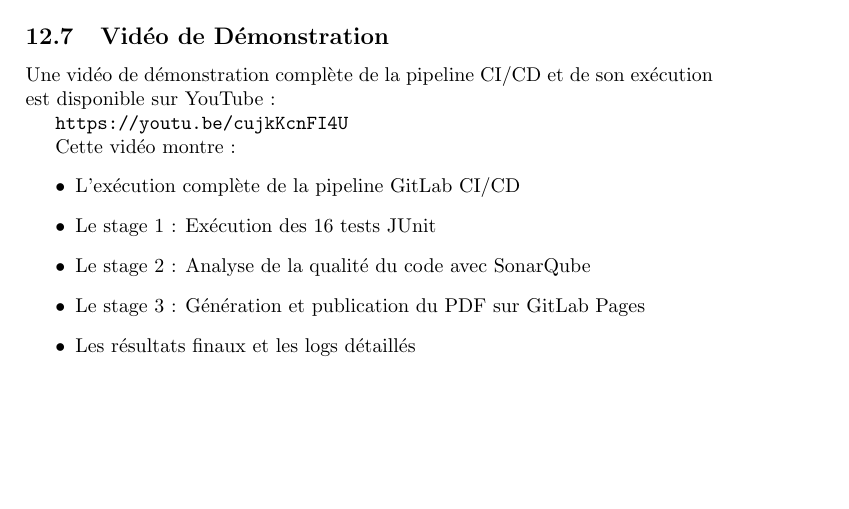
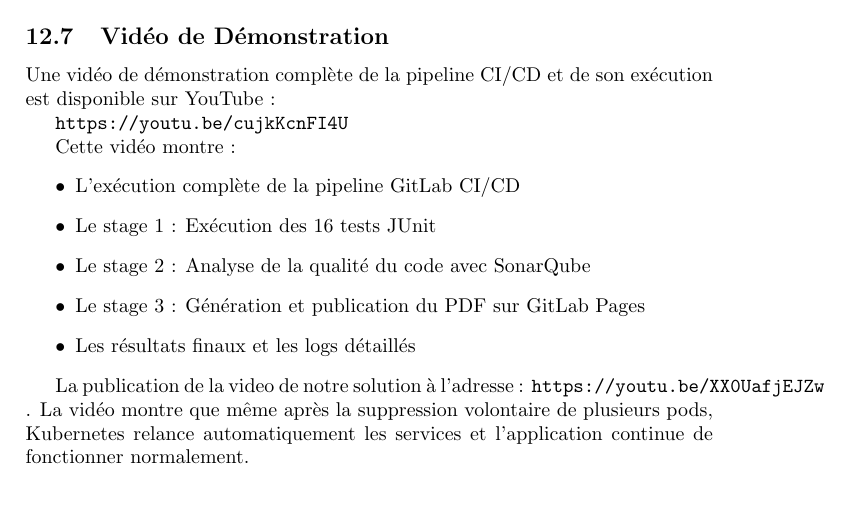
Before and after one commit to JamesEdLemaitre/Tweetoscope, a LaTeX document (CR.tex): part of page 29 of 29, cut so that both start at the same text. Compiled offline with pdfLaTeX.

Commit message:
update CR

```diff
--- a/CR.tex
+++ b/CR.tex
@@ -1081,4 +1081,8 @@ Cette vidéo montre :
     \item Les résultats finaux et les logs détaillés
 \end{itemize}
 
+
+La publication de la video de notre solution à l'adresse : \texttt{https://youtu.be/XX0UafjEJZw} .
+La vidéo montre que même après la suppression volontaire de plusieurs pods, Kubernetes relance automatiquement les services et l’application continue de fonctionner normalement.
+
 \end{document}
```
